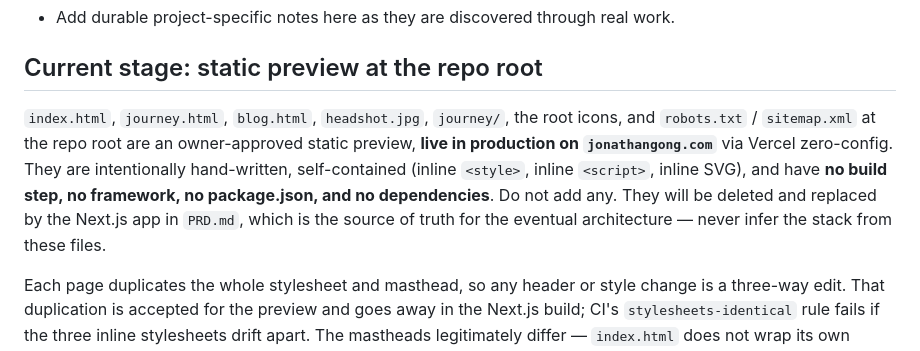
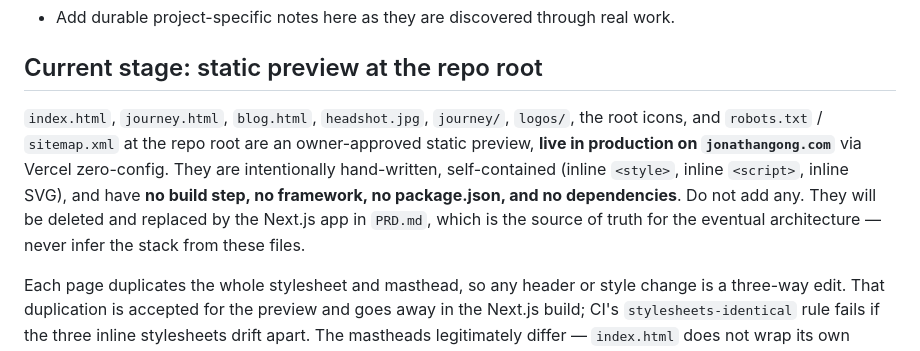
Before and after one commit to jagong-cmu/personal-website, a Markdown page: AGENTS.md, the part around the change. GitHub-like rendering.

Commit message:
no-mistakes(document): add logos/ to README and AGENTS.md preview inventories

```diff
--- a/AGENTS.md
+++ b/AGENTS.md
@@ -6,13 +6,13 @@ This file is the project's committed home for project-intrinsic agent knowledge:
 
 ## Current stage: static preview at the repo root
 
-`index.html`, `journey.html`, `blog.html`, `headshot.jpg`, `journey/`, the root icons, and
-`robots.txt` / `sitemap.xml` at the repo root are an owner-approved static preview, **live in
-production on `jonathangong.com`** via Vercel zero-config. They are intentionally
-hand-written, self-contained (inline `<style>`, inline `<script>`, inline SVG), and have
-**no build step, no framework, no package.json, and no dependencies**. Do not add any. They
-will be deleted and replaced by the Next.js app in `PRD.md`, which is the source of truth
-for the eventual architecture — never infer the stack from these files.
+`index.html`, `journey.html`, `blog.html`, `headshot.jpg`, `journey/`, `logos/`, the root
+icons, and `robots.txt` / `sitemap.xml` at the repo root are an owner-approved static
+preview, **live in production on `jonathangong.com`** via Vercel zero-config. They are
+intentionally hand-written, self-contained (inline `<style>`, inline `<script>`, inline
+SVG), and have **no build step, no framework, no package.json, and no dependencies**. Do
+not add any. They will be deleted and replaced by the Next.js app in `PRD.md`, which is
+the source of truth for the eventual architecture — never infer the stack from these files.
 
 Each page duplicates the whole stylesheet and masthead, so any header or style change is a
 three-way edit. That duplication is accepted for the preview and goes away in the Next.js
```
Also changed, not shown: 1 other file.
